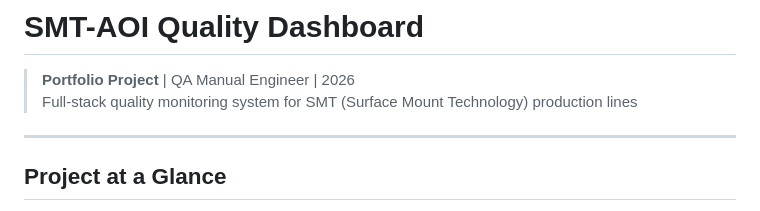
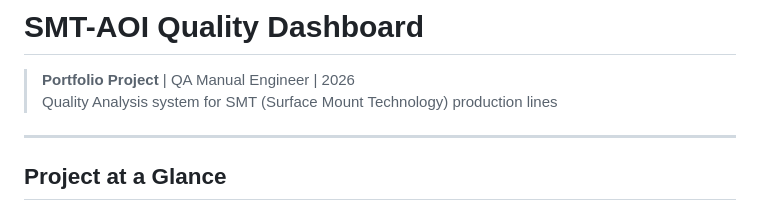
Before and after one commit to stansirakov/SMT-AOI-Quality-Dashboard, a Markdown page: README.md, the part around the change. GitHub-like rendering.

Commit message:
Update project description in README.md

```diff
--- a/README.md
+++ b/README.md
@@ -1,6 +1,6 @@
 # SMT-AOI Quality Dashboard
 > **Portfolio Project** | QA Manual Engineer | 2026
-> Full-stack quality monitoring system for SMT (Surface Mount Technology) production lines
+> Quality Analysis system for SMT (Surface Mount Technology) production lines
 
 ---
 
```
